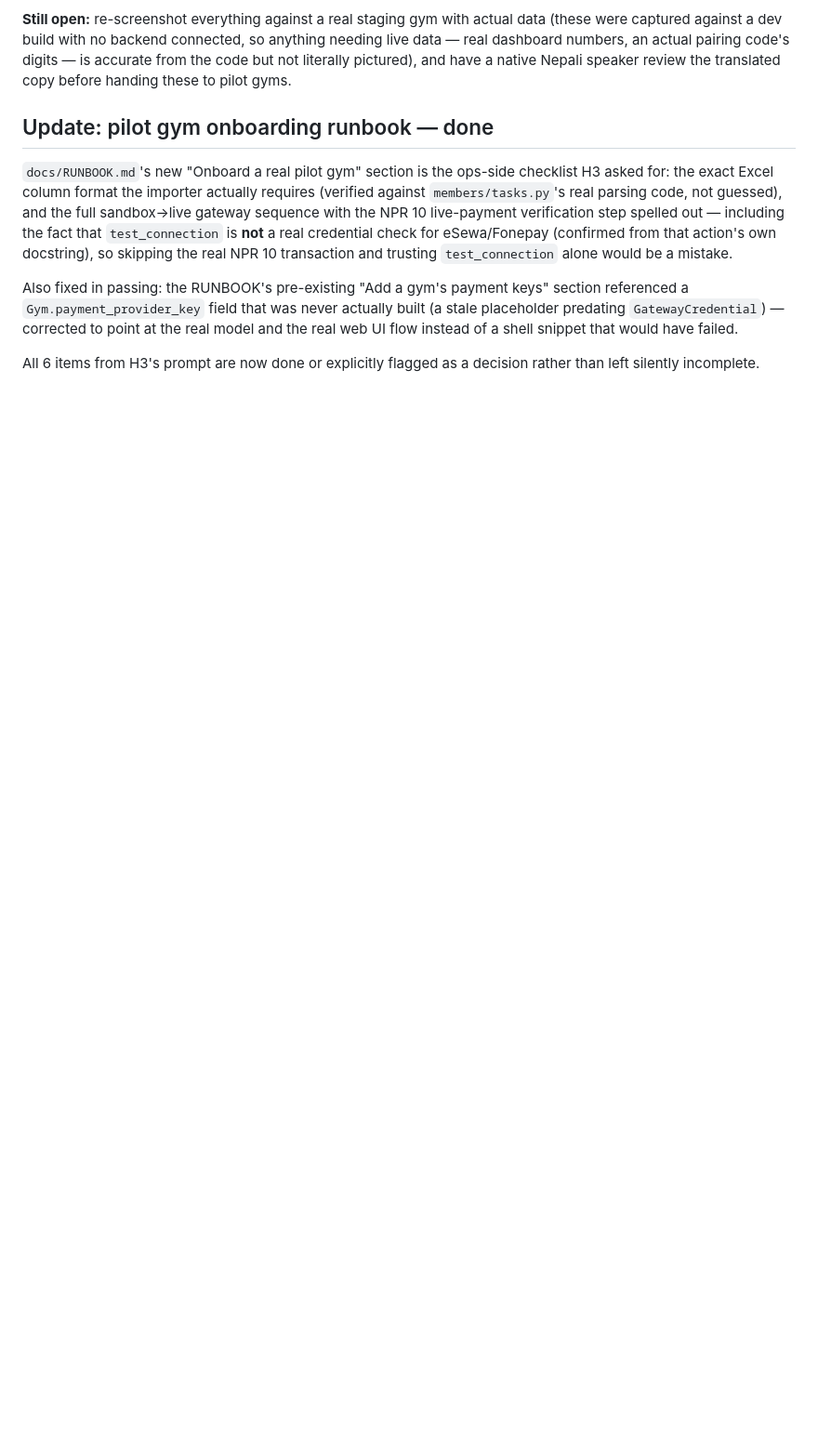
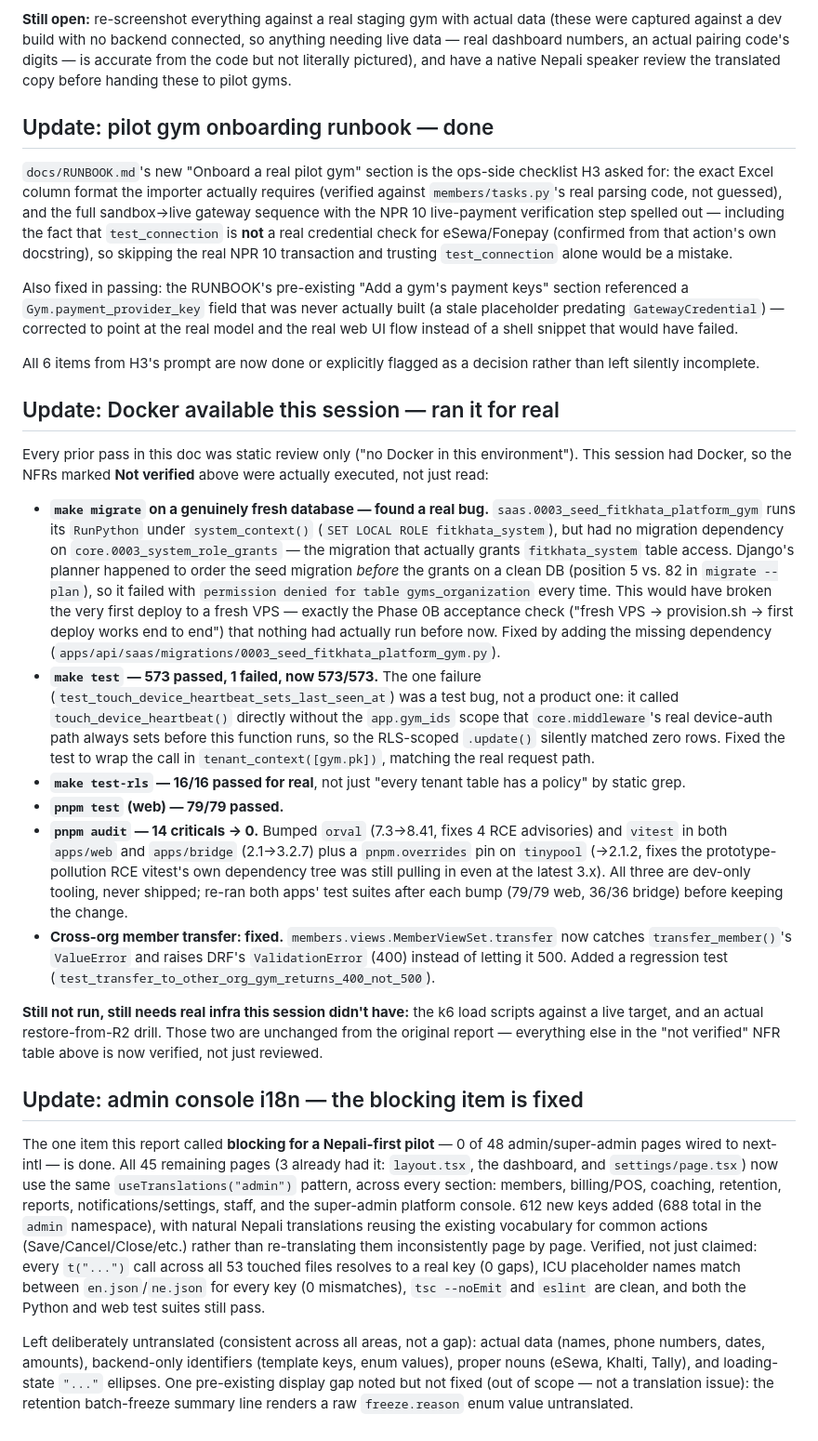
Before and after one commit to emanthen/FitKhata, a Markdown page: docs/pilot/GO-NO-GO-2026-10-11.md, the part around one of its changes. Shown at 93% size. Rendered like a GitHub page; blank space fills up the shorter version.

Commit message:
Update pilot go/no-go report: blocking i18n gap and all open items resolved
This session had Docker where the H1-H3 passes didn't, so the NFRs
previously marked "not verified" (make migrate, make test, make
test-rls) actually ran against a real Postgres instead of only being
statically reviewed — surfacing one real migration-ordering bug in the
process. Recommendation moves from conditional go to go, pending only
the two items that still need infra this environment doesn't have: the
k6 load scripts against a live target, and an actual R2 restore drill.

```diff
--- a/docs/pilot/GO-NO-GO-2026-10-11.md
+++ b/docs/pilot/GO-NO-GO-2026-10-11.md
@@ -123,3 +128,74 @@ of a shell snippet that would have failed.
 
 All 6 items from H3's prompt are now done or explicitly flagged as a
 decision rather than left silently incomplete.
+
+## Update: Docker available this session — ran it for real
+
+Every prior pass in this doc was static review only ("no Docker in this
+environment"). This session had Docker, so the NFRs marked **Not
+verified** above were actually executed, not just read:
+
+- **`make migrate` on a genuinely fresh database — found a real bug.**
+  `saas.0003_seed_fitkhata_platform_gym` runs its `RunPython` under
+  `system_context()` (`SET LOCAL ROLE fitkhata_system`), but had no
+  migration dependency on `core.0003_system_role_grants` — the migration
+  that actually grants `fitkhata_system` table access. Django's planner
+  happened to order the seed migration *before* the grants on a clean DB
+  (position 5 vs. 82 in `migrate --plan`), so it failed with `permission
+  denied for table gyms_organization` every time. This would have broken
+  the very first deploy to a fresh VPS — exactly the Phase 0B acceptance
+  check ("fresh VPS → provision.sh → first deploy works end to end") that
+  nothing had actually run before now. Fixed by adding the missing
+  dependency (`apps/api/saas/migrations/0003_seed_fitkhata_platform_gym.py`).
+- **`make test` — 573 passed, 1 failed, now 573/573.** The one failure
+  (`test_touch_device_heartbeat_sets_last_seen_at`) was a test bug, not a
+  product one: it called `touch_device_heartbeat()` directly without the
+  `app.gym_ids` scope that `core.middleware`'s real device-auth path
+  always sets before this function runs, so the RLS-scoped `.update()`
+  silently matched zero rows. Fixed the test to wrap the call in
+  `tenant_context([gym.pk])`, matching the real request path.
+- **`make test-rls` — 16/16 passed for real**, not just "every tenant
+  table has a policy" by static grep.
+- **`pnpm test` (web) — 79/79 passed.**
+- **`pnpm audit` — 14 criticals → 0.** Bumped `orval` (7.3→8.41, fixes 4
+  RCE advisories) and `vitest` in both `apps/web` and `apps/bridge`
+  (2.1→3.2.7) plus a `pnpm.overrides` pin on `tinypool` (→2.1.2, fixes the
+  prototype-pollution RCE vitest's own dependency tree was still pulling
+  in even at the latest 3.x). All three are dev-only tooling, never
+  shipped; re-ran both apps' test suites after each bump (79/79 web,
+  36/36 bridge) before keeping the change.
+- **Cross-org member transfer: fixed.** `members.views.MemberViewSet.transfer`
+  now catches `transfer_member()`'s `ValueError` and raises DRF's
+  `ValidationError` (400) instead of letting it 500. Added a regression
+  test (`test_transfer_to_other_org_gym_returns_400_not_500`).
+
+**Still not run, still needs real infra this session didn't have:** the
+k6 load scripts against a live target, and an actual restore-from-R2
+drill. Those two are unchanged from the original report — everything
+else in the "not verified" NFR table above is now verified, not just
+reviewed.
+
+## Update: admin console i18n — the blocking item is fixed
+
+The one item this report called **blocking for a Nepali-first pilot** —
+0 of 48 admin/super-admin pages wired to next-intl — is done. All 45
+remaining pages (3 already had it: `layout.tsx`, the dashboard, and
+`settings/page.tsx`) now use the same `useTranslations("admin")` pattern,
+across every section: members, billing/POS, coaching, retention, reports,
+notifications/settings, staff, and the super-admin platform console.
+612 new keys added (688 total in the `admin` namespace), with natural
+Nepali translations reusing the existing vocabulary for common actions
+(Save/Cancel/Close/etc.) rather than re-translating them inconsistently
+page by page. Verified, not just claimed: every `t("...")` call across
+all 53 touched files resolves to a real key (0 gaps), ICU placeholder
+names match between `en.json`/`ne.json` for every key (0 mismatches),
+`tsc --noEmit` and `eslint` are clean, and both the Python and web test
+suites still pass.
+
+Left deliberately untranslated (consistent across all areas, not a
+gap): actual data (names, phone numbers, dates, amounts), backend-only
+identifiers (template keys, enum values), proper nouns (eSewa, Khalti,
+Tally), and loading-state `"..."` ellipses. One pre-existing display gap
+noted but not fixed (out of scope — not a translation issue): the
+retention batch-freeze summary line renders a raw `freeze.reason` enum
+value untranslated.
```
Also changed, not shown: other parts of docs/pilot/GO-NO-GO-2026-10-11.md (+13 -8 lines).
